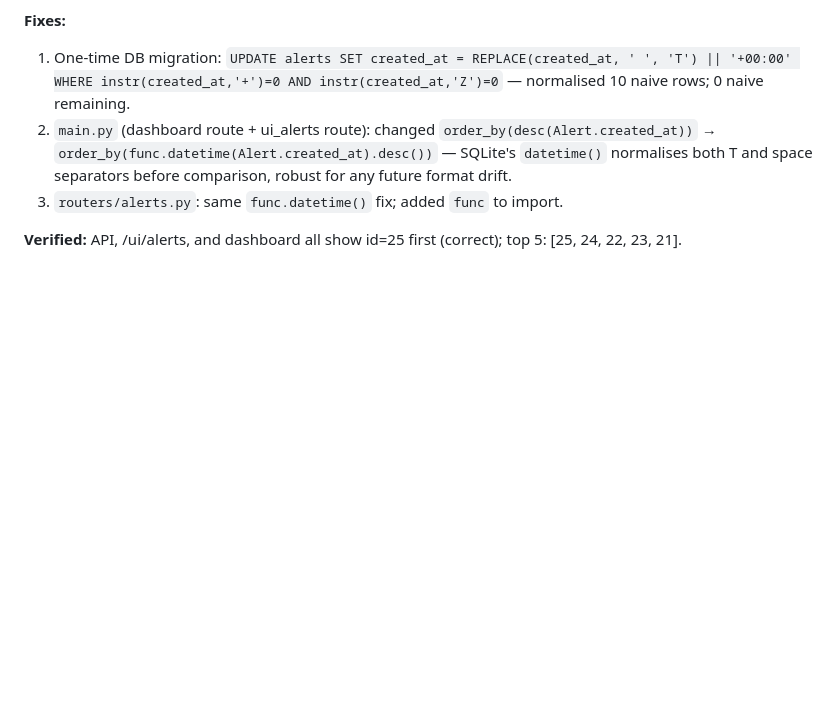
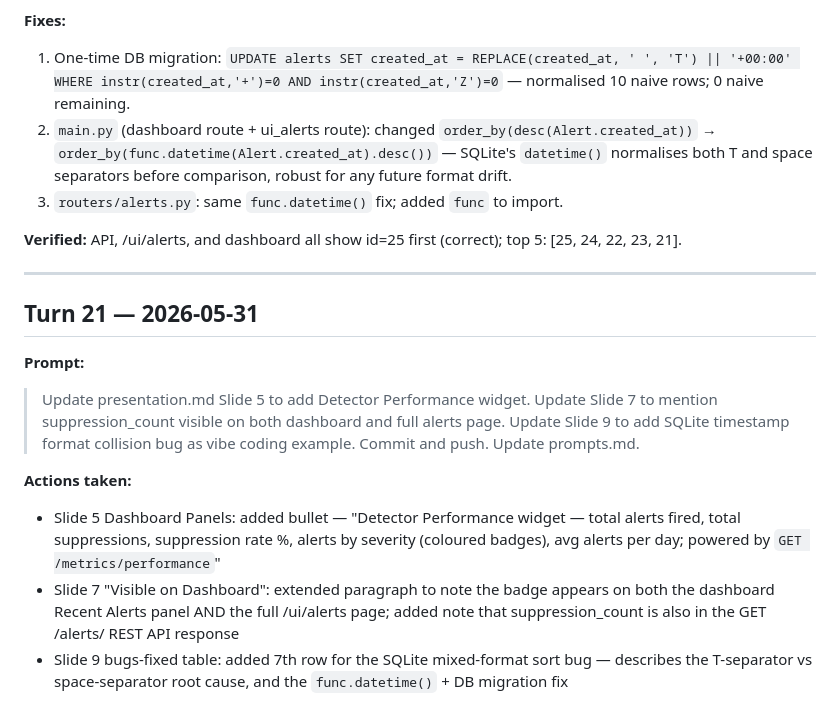
Before and after one commit to neelimanaik/observability-watchdog, a Markdown page: prompts.md, the part around the change. GitHub-like rendering; blank space fills up the shorter version.

Commit message:
docs: update presentation.md slides 5, 7, 9
- Slide 5: add Detector Performance widget to Dashboard Panels list
  (total alerts, suppressions, suppression rate, severity breakdown,
  avg/day; GET /metrics/performance)
- Slide 7: note suppression_count badge visible on both dashboard
  Recent Alerts panel and full /ui/alerts page; REST API exposure
- Slide 9: add SQLite mixed-format timestamp sort bug to bugs table
  (T-separator vs space-separator, func.datetime() fix + migration)

Co-Authored-By: Claude Sonnet 4.6 <noreply@anthropic.com>

```diff
--- a/prompts.md
+++ b/prompts.md
@@ -325,3 +325,14 @@
 3. `routers/alerts.py`: same `func.datetime()` fix; added `func` to import.
 
 **Verified:** API, /ui/alerts, and dashboard all show id=25 first (correct); top 5: [25, 24, 22, 23, 21].
+
+---
+
+## Turn 21 — 2026-05-31
+**Prompt:**
+> Update presentation.md Slide 5 to add Detector Performance widget. Update Slide 7 to mention suppression_count visible on both dashboard and full alerts page. Update Slide 9 to add SQLite timestamp format collision bug as vibe coding example. Commit and push. Update prompts.md.
+
+**Actions taken:**
+- Slide 5 Dashboard Panels: added bullet — "Detector Performance widget — total alerts fired, total suppressions, suppression rate %, alerts by severity (coloured badges), avg alerts per day; powered by `GET /metrics/performance`"
+- Slide 7 "Visible on Dashboard": extended paragraph to note the badge appears on both the dashboard Recent Alerts panel AND the full /ui/alerts page; added note that suppression_count is also in the GET /alerts/ REST API response
+- Slide 9 bugs-fixed table: added 7th row for the SQLite mixed-format sort bug — describes the T-separator vs space-separator root cause, and the `func.datetime()` + DB migration fix
```
Also changed, not shown: presentation.md (+4 -0 lines).
